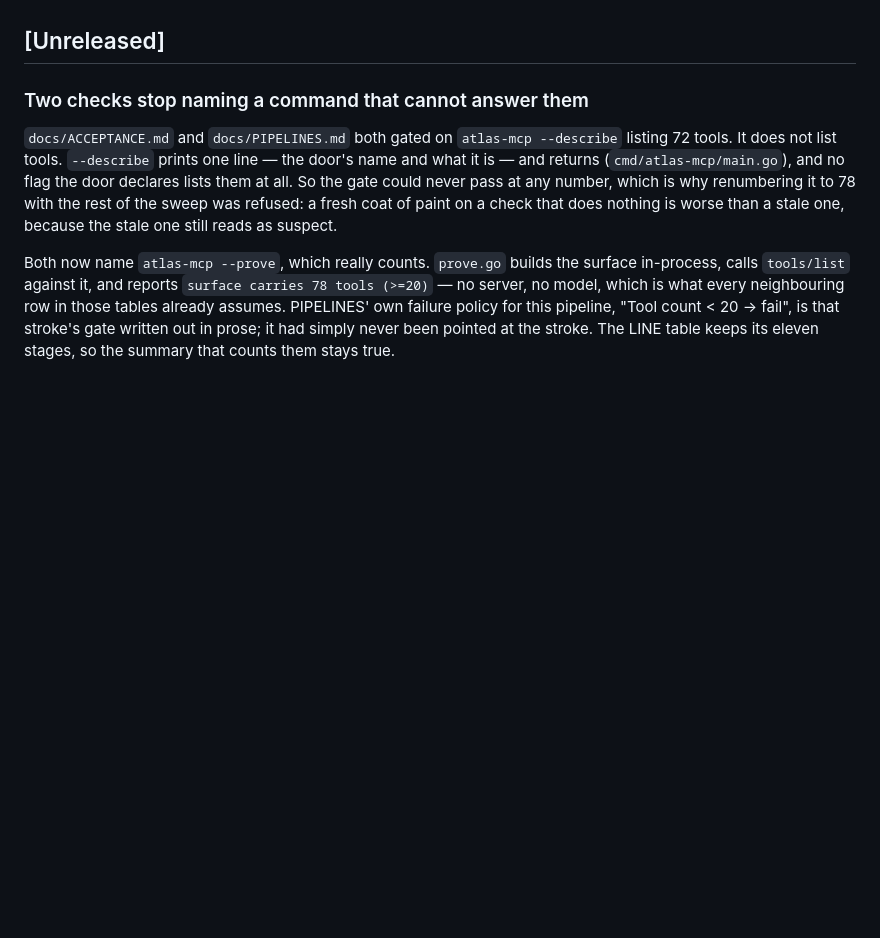
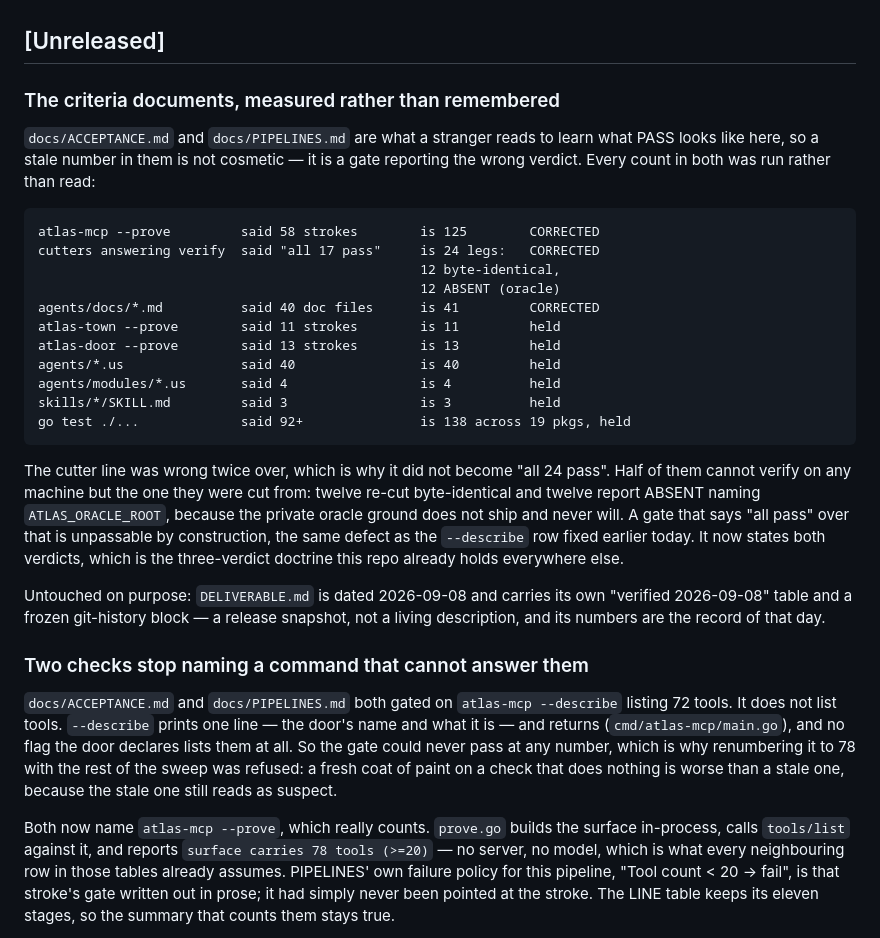
Before and after one commit to thebrotherscarr-bit/Steward, a Markdown page: CHANGELOG.md, the part around the change. GitHub-like rendering; blank space fills up the shorter version.

Commit message:
The criteria documents are measured rather than remembered

```diff
--- a/CHANGELOG.md
+++ b/CHANGELOG.md
@@ -11,6 +11,36 @@ no letters in my versions."* Released headers below keep the tag they shipped
 under, because they are the record of what happened.
 
 ## [Unreleased]
+
+### The criteria documents, measured rather than remembered
+
+`docs/ACCEPTANCE.md` and `docs/PIPELINES.md` are what a stranger reads to learn
+what PASS looks like here, so a stale number in them is not cosmetic — it is a
+gate reporting the wrong verdict. Every count in both was run rather than read:
+
+    atlas-mcp --prove         said 58 strokes        is 125        CORRECTED
+    cutters answering verify  said "all 17 pass"     is 24 legs:   CORRECTED
+                                                     12 byte-identical,
+                                                     12 ABSENT (oracle)
+    agents/docs/*.md          said 40 doc files      is 41         CORRECTED
+    atlas-town --prove        said 11 strokes        is 11         held
+    atlas-door --prove        said 13 strokes        is 13         held
+    agents/*.us               said 40                is 40         held
+    agents/modules/*.us       said 4                 is 4          held
+    skills/*/SKILL.md         said 3                 is 3          held
+    go test ./...             said 92+               is 138 across 19 pkgs, held
+
+The cutter line was wrong twice over, which is why it did not become "all 24
+pass". Half of them cannot verify on any machine but the one they were cut from:
+twelve re-cut byte-identical and twelve report ABSENT naming `ATLAS_ORACLE_ROOT`,
+because the private oracle ground does not ship and never will. A gate that says
+"all pass" over that is unpassable by construction, the same defect as the
+`--describe` row fixed earlier today. It now states both verdicts, which is the
+three-verdict doctrine this repo already holds everywhere else.
+
+Untouched on purpose: `DELIVERABLE.md` is dated 2026-09-08 and carries its own
+"verified 2026-09-08" table and a frozen git-history block — a release snapshot,
+not a living description, and its numbers are the record of that day.
 
 ### Two checks stop naming a command that cannot answer them
 
```
Also changed, not shown: docs/ACCEPTANCE.md (+3 -3 lines), docs/PIPELINES.md (+3 -3 lines).
